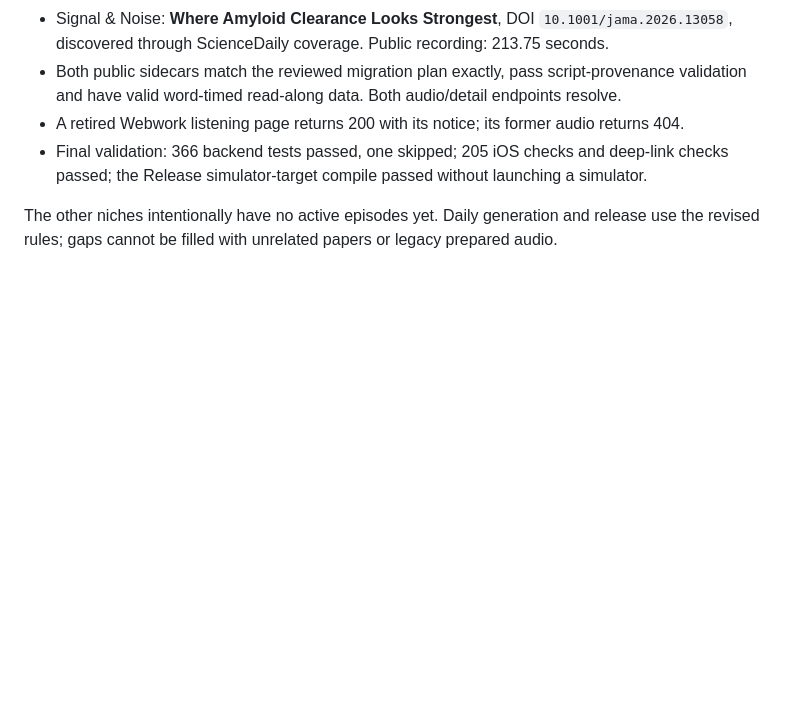
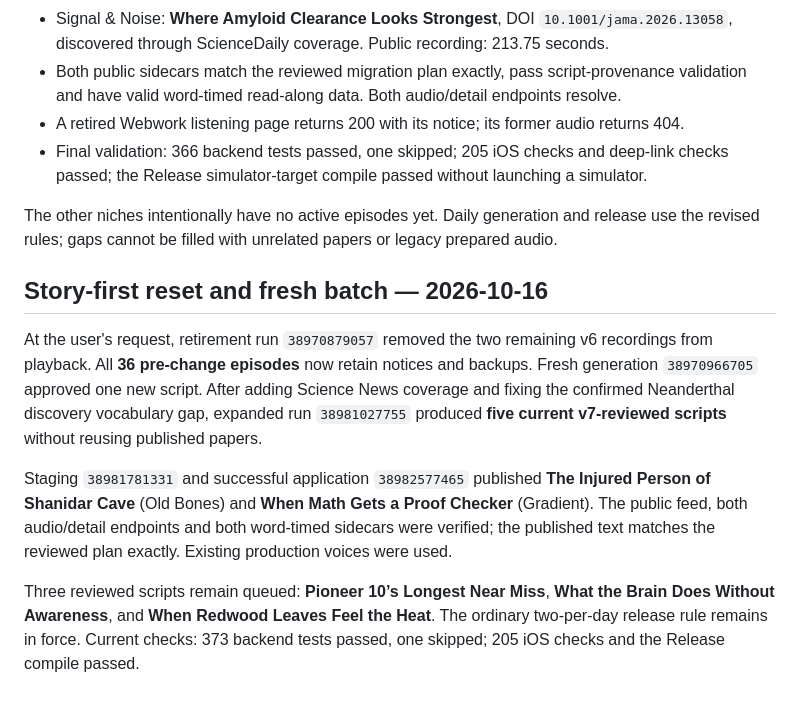
Before and after one commit to xmevans10/aipodcasts, a Markdown page: docs/editorial/source-audit-2026-10-16.md, the part around the change. GitHub-like rendering; blank space fills up the shorter version.

Commit message:
Record the verified story-first catalog reset and fresh batch

```diff
--- a/docs/editorial/source-audit-2026-10-16.md
+++ b/docs/editorial/source-audit-2026-10-16.md
@@ -112,3 +112,21 @@ preparation; empty niches remain empty rather than receiving forced fits.
 
 The other niches intentionally have no active episodes yet. Daily generation and release
 use the revised rules; gaps cannot be filled with unrelated papers or legacy prepared audio.
+
+## Story-first reset and fresh batch — 2026-10-16
+
+At the user's request, retirement run `38970879057` removed the two remaining v6
+recordings from playback. All **36 pre-change episodes** now retain notices and backups.
+Fresh generation `38970966705` approved one new script. After adding Science News
+coverage and fixing the confirmed Neanderthal discovery vocabulary gap, expanded run
+`38981027755` produced **five current v7-reviewed scripts** without reusing published papers.
+
+Staging `38981781331` and successful application `38982577465` published **The Injured
+Person of Shanidar Cave** (Old Bones) and **When Math Gets a Proof Checker** (Gradient).
+The public feed, both audio/detail endpoints and both word-timed sidecars were verified;
+the published text matches the reviewed plan exactly. Existing production voices were used.
+
+Three reviewed scripts remain queued: **Pioneer 10’s Longest Near Miss**, **What the Brain
+Does Without Awareness**, and **When Redwood Leaves Feel the Heat**. The ordinary two-per-day
+release rule remains in force. Current checks: 373 backend tests passed, one skipped;
+205 iOS checks and the Release compile passed.
```
